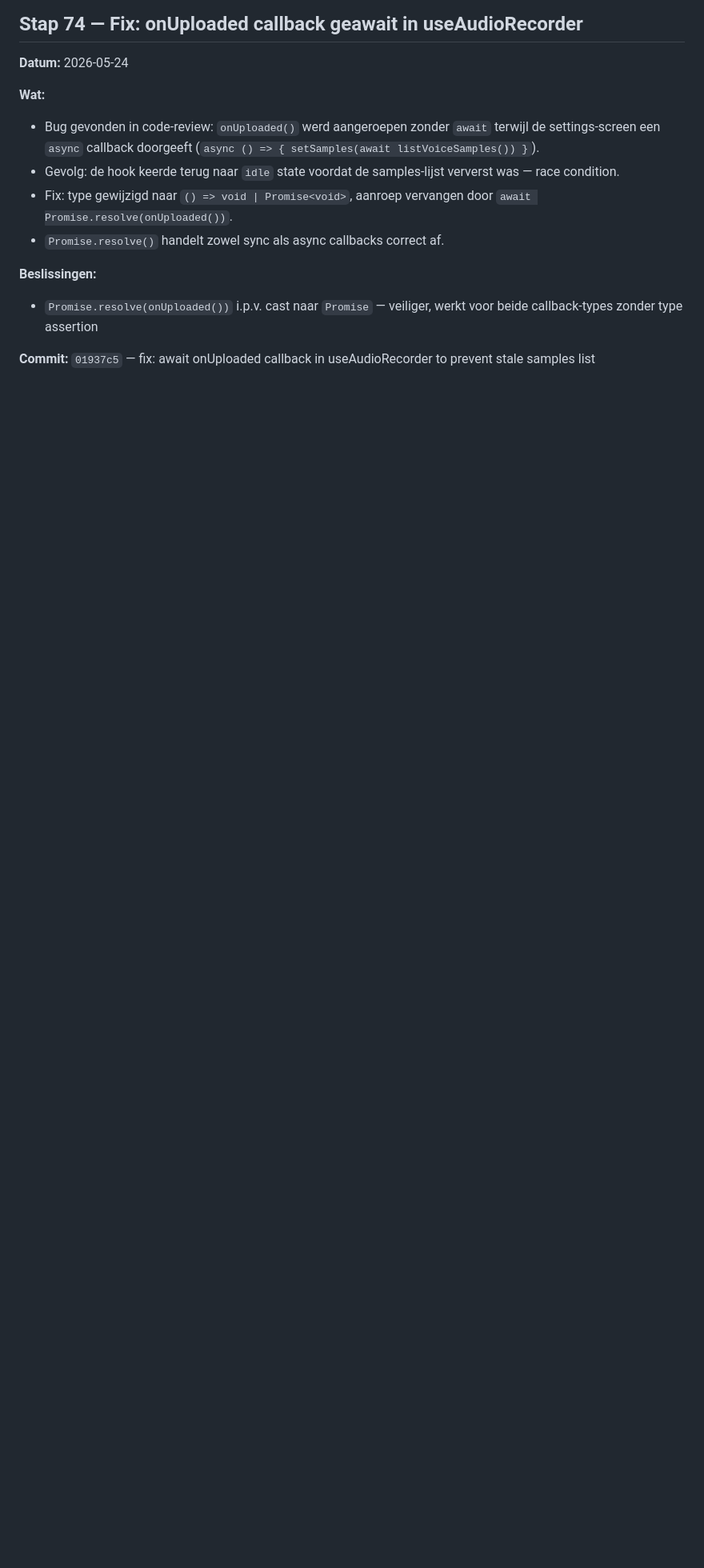
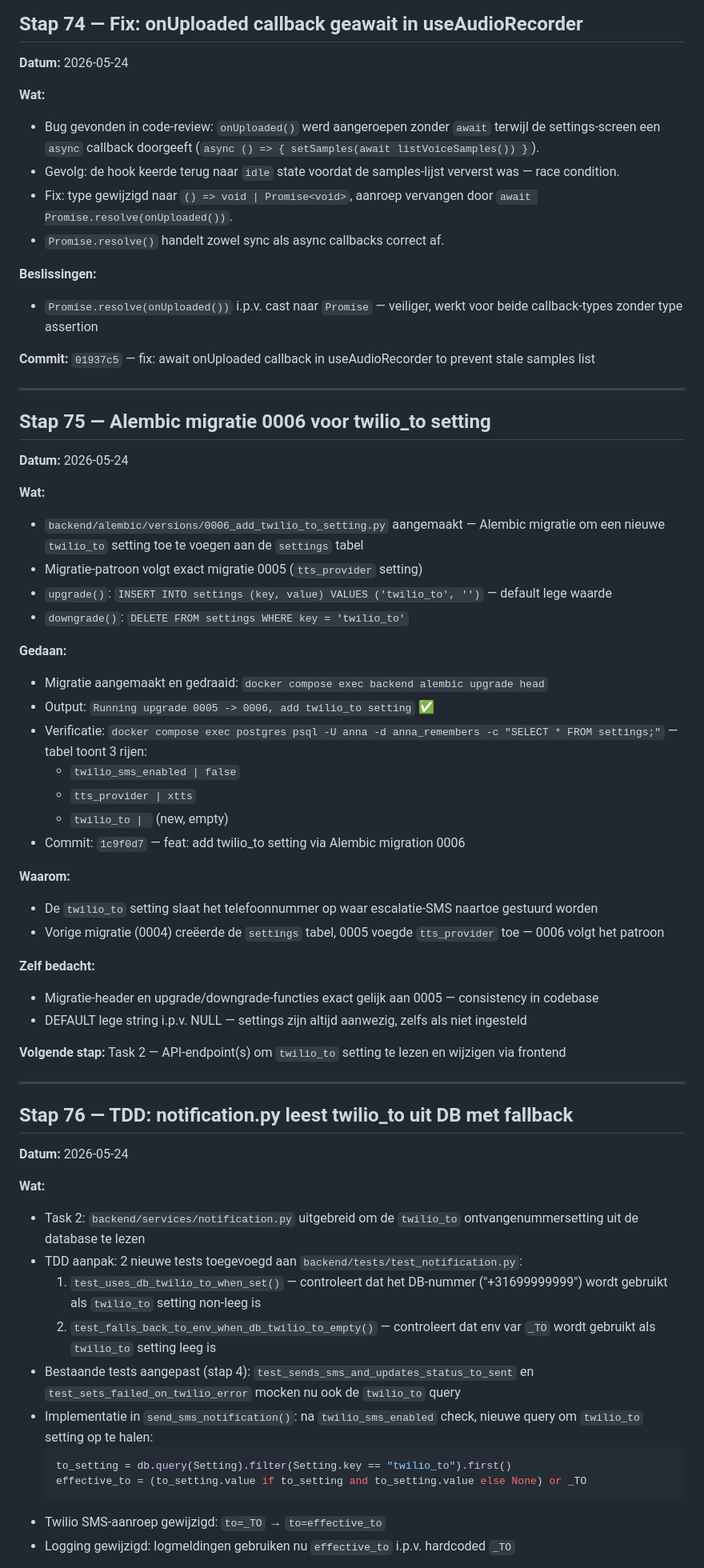
Before and after one commit to nickvanhooff/anna-remembers, a Markdown page: portfolio/STAPPEN.md, the part around one of its changes. Shown at 80% size. GitHub-like rendering; blank space fills up the shorter version.

Commit message:
docs: add Stap 76 — TDD notification.py twilio_to DB setting

````diff
--- a/portfolio/STAPPEN.md
+++ b/portfolio/STAPPEN.md
@@ -1677,3 +1677,55 @@ Zorgverlener moet Twilio SMS kunnen in- en uitschakelen zonder Docker te herstar
 - `Promise.resolve(onUploaded())` i.p.v. cast naar `Promise` — veiliger, werkt voor beide callback-types zonder type assertion
 
 **Commit:** `01937c5` — fix: await onUploaded callback in useAudioRecorder to prevent stale samples list
+
+---
+
+## Stap 75 — Alembic migratie 0006 voor twilio_to setting
+
+**Datum:** 2026-05-24
+
+**Wat:**
+- `backend/alembic/versions/0006_add_twilio_to_setting.py` aangemaakt — Alembic migratie om een nieuwe `twilio_to` setting toe te voegen aan de `settings` tabel
+- Migratie-patroon volgt exact migratie 0005 (`tts_provider` setting)
+- `upgrade()`: `INSERT INTO settings (key, value) VALUES ('twilio_to', '')` — default lege waarde
+- `downgrade()`: `DELETE FROM settings WHERE key = 'twilio_to'`
+
+**Gedaan:**
+- Migratie aangemaakt en gedraaid: `docker compose exec backend alembic upgrade head`
+- Output: `Running upgrade 0005 -> 0006, add twilio_to setting` ✅
+- Verificatie: `docker compose exec postgres psql -U anna -d anna_remembers -c "SELECT * FROM settings;"` — tabel toont 3 rijen:
+  - `twilio_sms_enabled | false`
+  - `tts_provider | xtts`
+  - `twilio_to | ` (new, empty)
+- Commit: `1c9f0d7` — feat: add twilio_to setting via Alembic migration 0006
+
+**Waarom:**
+- De `twilio_to` setting slaat het telefoonnummer op waar escalatie-SMS naartoe gestuurd worden
+- Vorige migratie (0004) creëerde de `settings` tabel, 0005 voegde `tts_provider` toe — 0006 volgt het patroon
+
+**Zelf bedacht:**
+- Migratie-header en upgrade/downgrade-functies exact gelijk aan 0005 — consistency in codebase
+- DEFAULT lege string i.p.v. NULL — settings zijn altijd aanwezig, zelfs als niet ingesteld
+
+**Volgende stap:** Task 2 — API-endpoint(s) om `twilio_to` setting te lezen en wijzigen via frontend
+
+---
+
+## Stap 76 — TDD: notification.py leest twilio_to uit DB met fallback
+
+**Datum:** 2026-05-24
+
+**Wat:**
+- Task 2: `backend/services/notification.py` uitgebreid om de `twilio_to` ontvangenummersetting uit de database te lezen
+- TDD aanpak: 2 nieuwe tests toegevoegd aan `backend/tests/test_notification.py`:
+  1. `test_uses_db_twilio_to_when_set()` — controleert dat het DB-nummer ("+31699999999") wordt gebruikt als `twilio_to` setting non-leeg is
+  2. `test_falls_back_to_env_when_db_twilio_to_empty()` — controleert dat env var `_TO` wordt gebruikt als `twilio_to` setting leeg is
+- Bestaande tests aangepast (stap 4): `test_sends_sms_and_updates_status_to_sent` en `test_sets_failed_on_twilio_error` mocken nu ook de `twilio_to` query
+- Implementatie in `send_sms_notification()`: na `twilio_sms_enabled` check, nieuwe query om `twilio_to` setting op te halen:
+  ```python
+  to_setting = db.query(Setting).filter(Setting.key == "twilio_to").first()
+  effective_to = (to_setting.value if to_setting and to_setting.value else None) or _TO
+  ```
+- Twilio SMS-aanroep gewijzigd: `to=_TO` → `to=effective_to`
+- Logging gewijzigd: logmeldingen gebruiken nu `effective_to` i.p.v. hardcoded `_TO`
+
````
Also changed, not shown: other parts of portfolio/STAPPEN.md (+17 -0 lines).
